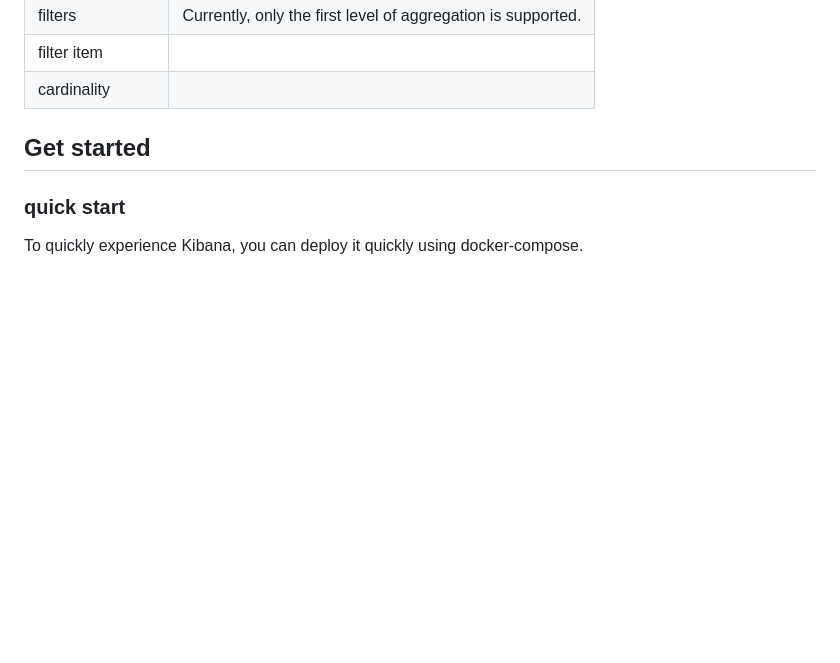
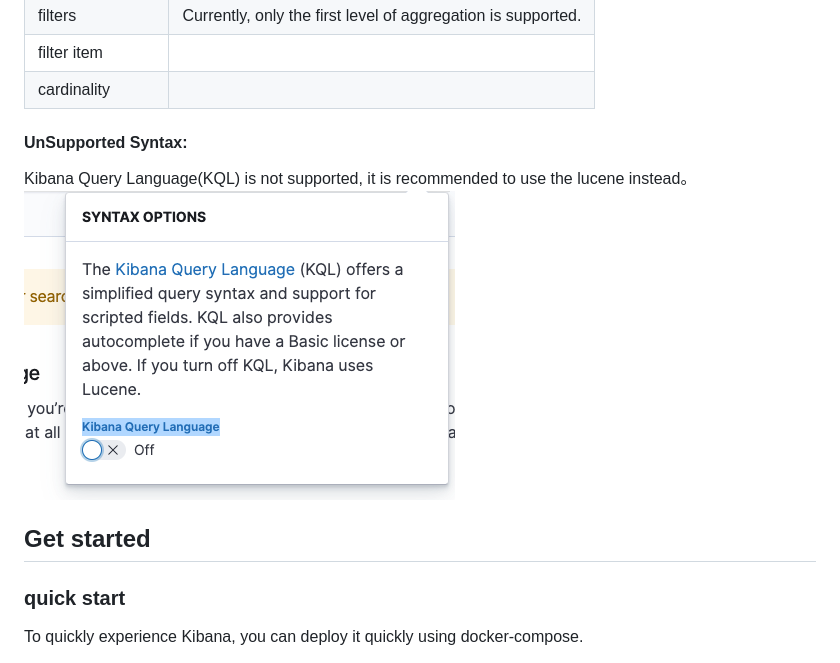
Before and after one commit to TongchengOpenSource/ckibana, a Markdown page: README.md, the part around the change. Rendered like a GitHub page; pictures changed too: close_kql.png (added); blank space fills up the shorter version.

Commit message:
feat:文档补充。目前kql语法不支持#60

```diff
--- a/README.md
+++ b/README.md
@@ -49,6 +49,11 @@ It is recommended to use version 6.x of Kibana. This version is used internally
 | filters                 | Currently, only the first level of aggregation is supported. |
 | filter item             |            |
 | cardinality             |            |
+
+
+#### UnSupported  Syntax:
+Kibana Query Language(KQL)  is not supported, it is recommended to use the lucene instead。
+![img.png](close_kql.png)
 
 ## Get started
 ### quick start
```
